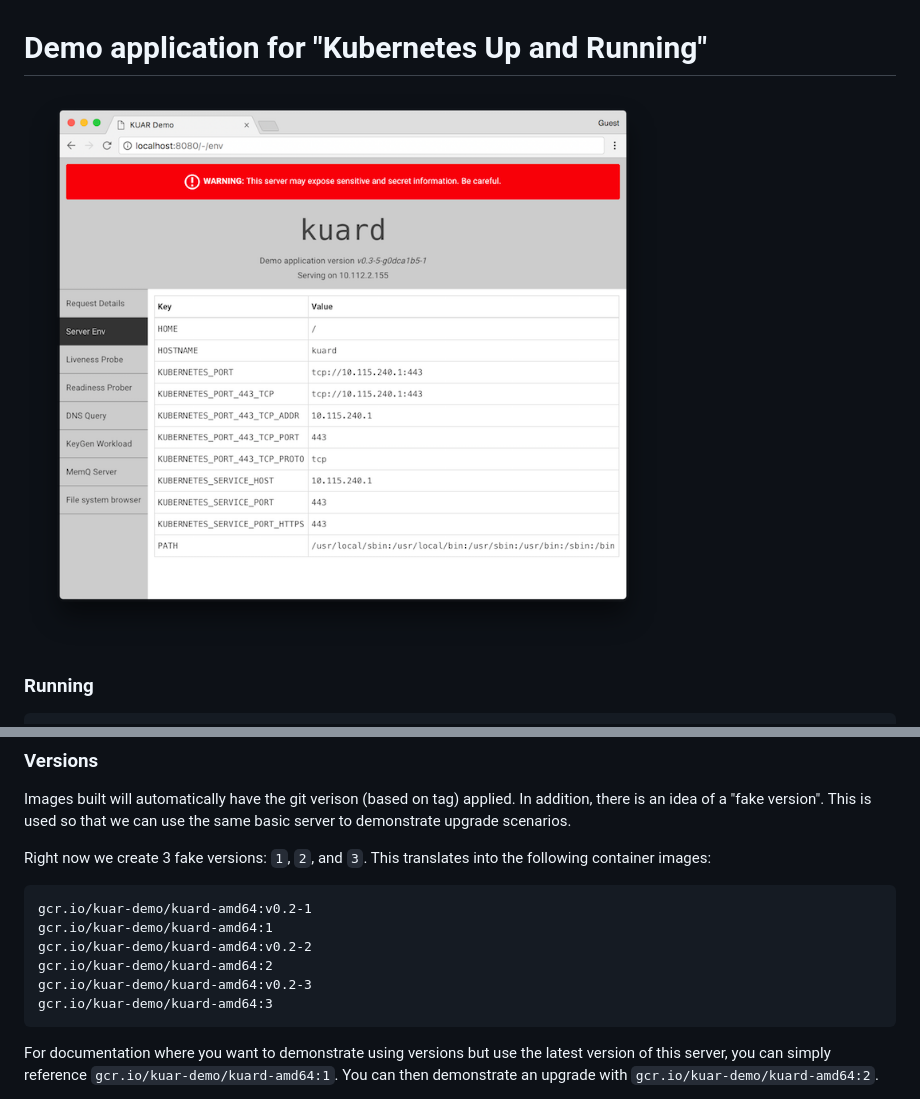
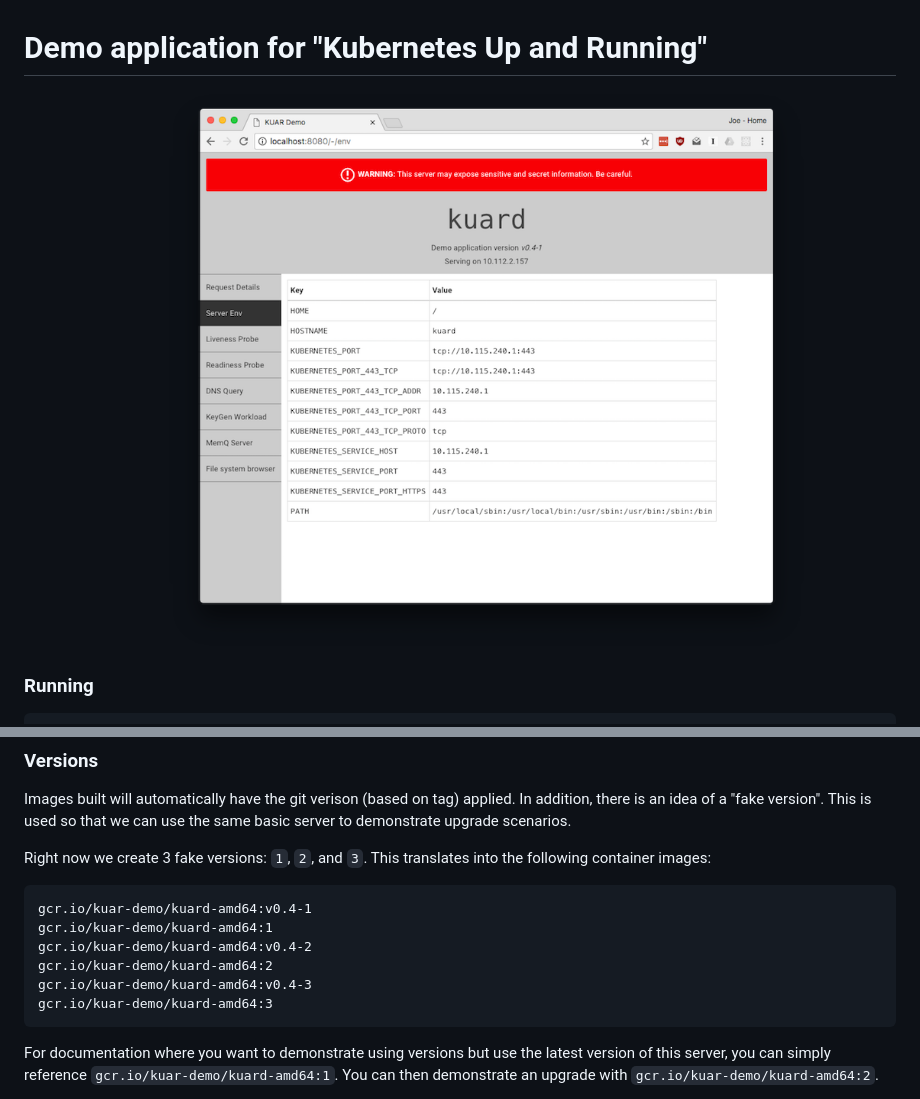
Before and after one commit to kubernetes-up-and-running/kuard, a Markdown page: README.md, 2 parts joined by grey strips. Rendered like a GitHub page; pictures changed too: docs/images/screenshot.png.

Commit message:
Update readme and screenshot

````diff
--- a/README.md
+++ b/README.md
@@ -55,11 +55,11 @@ Images built will automatically have the git verison (based on tag) applied.  In
 Right now we create 3 fake versions: `1`, `2`, and `3`.  This translates into the following container images:
 
 ```
-gcr.io/kuar-demo/kuard-amd64:v0.2-1
+gcr.io/kuar-demo/kuard-amd64:v0.4-1
 gcr.io/kuar-demo/kuard-amd64:1
-gcr.io/kuar-demo/kuard-amd64:v0.2-2
+gcr.io/kuar-demo/kuard-amd64:v0.4-2
 gcr.io/kuar-demo/kuard-amd64:2
-gcr.io/kuar-demo/kuard-amd64:v0.2-3
+gcr.io/kuar-demo/kuard-amd64:v0.4-3
 gcr.io/kuar-demo/kuard-amd64:3
 ```
 
````
